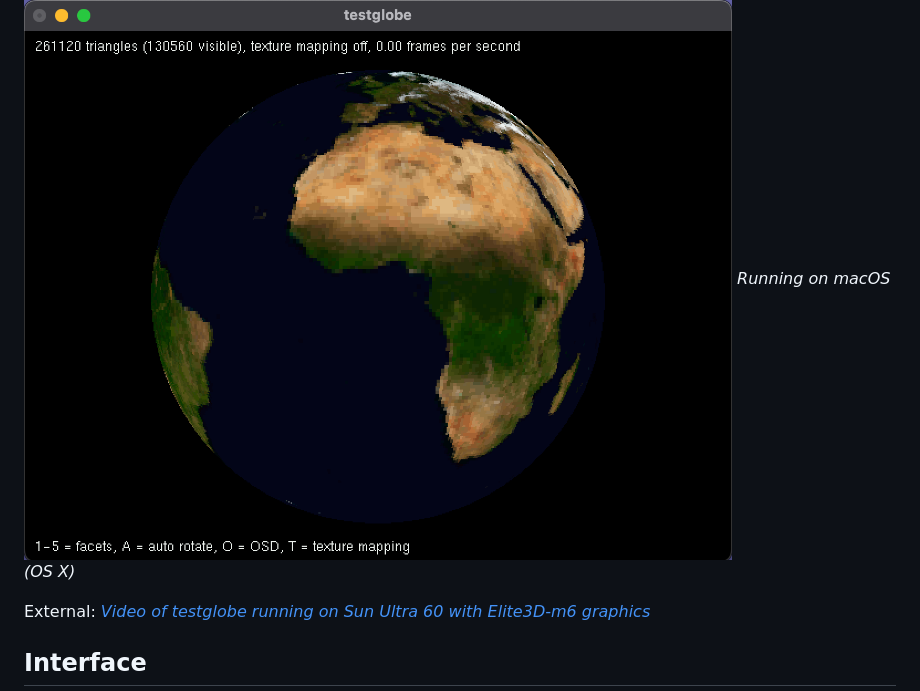
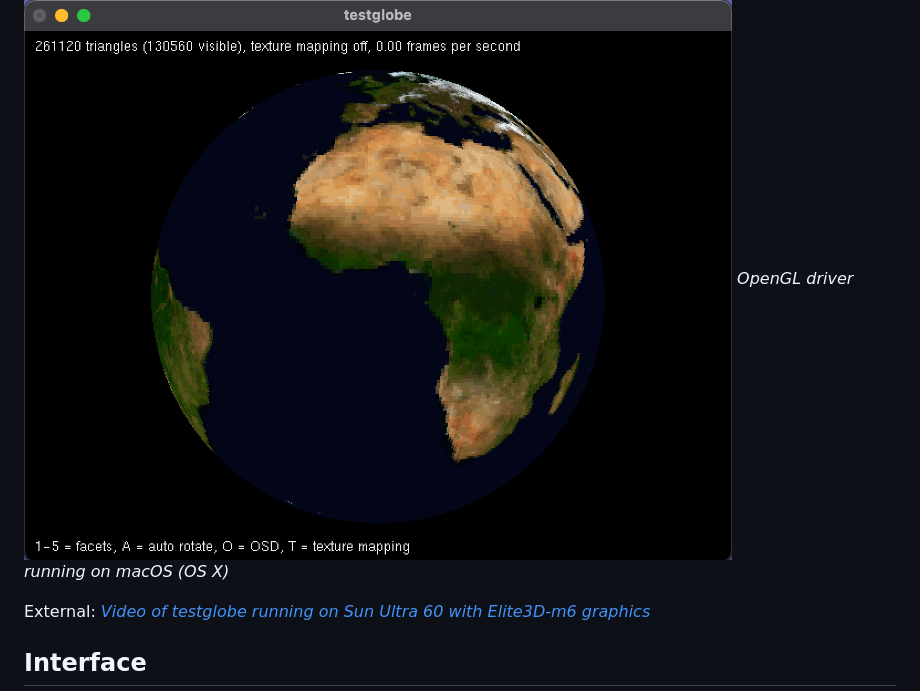
Before and after one commit to trguhq/testglobe, a Markdown page: README.md, the part around the change. Drawn GitHub-style.

```diff
--- a/README.md
+++ b/README.md
@@ -9,7 +9,7 @@ This was originally conceived as a test for lower spec systems (late 80s and ear
 A feature is the ability to compare detail from the number of quads or triangles used on screen vs. detail from hardware texture mapping. Texture mapping is off by default. OpenGL and XGL start at the highest globe resolution (key 5); GDI, QuickDraw, and LibShell start at the lowest (key 1). Higher resolutions require more memory and rendering time on older systems. Note that it still appears texture mapped, however it is all flat shaded single color quads mapped to the texture of earth by the program itself, rather than texture mapping per se through the graphical API and hardware. Adjust as needed per the Interface section below.
 
 ![raw image](https://github.com/trguhq/testglobe/blob/main/testglobe.png?raw=true)
-*Running on macOS (OS X)*
+*OpenGL driver running on macOS (OS X)*
 
 External: *[Video of testglobe running on Sun Ultra 60 with Elite3D-m6 graphics](https://www.youtube.com/watch?v=CffPcvwioUA)*
 
```
